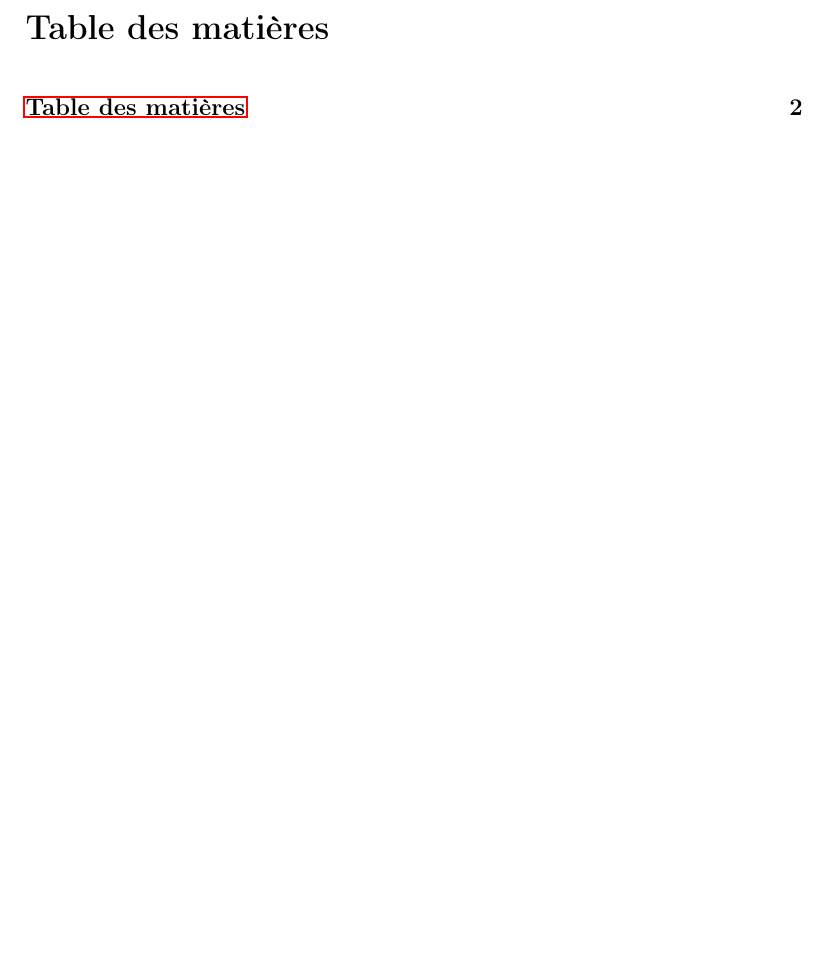
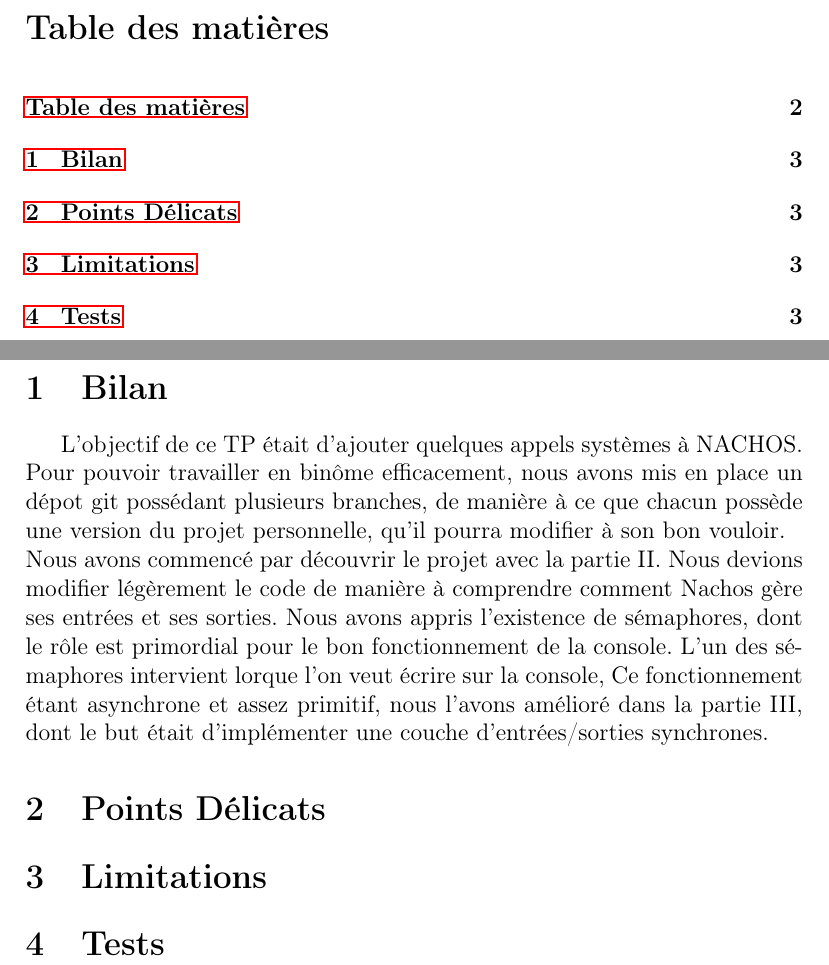
Before and after one commit to Raitei3/nachos-borde-bazalgette, a LaTeX document (svnnachos/rapport.tex): part of page 2 of 2 before the commit and two parts of pages 2 and 3 of 3 after it, the two joined at a grey line, cut so that both start at the same text, the shorter picture padded with empty space. Compiled offline with pdfLaTeX.

Commit message:
debut rapport

```diff
--- a/svnnachos/rapport.tex
+++ b/svnnachos/rapport.tex
@@ -20,7 +20,23 @@
 \tableofcontents
 \newpage
 
+\section{Bilan}
+L'objectif de ce TP était d'ajouter quelques appels systèmes à NACHOS.
+\newline
+Pour pouvoir travailler en binôme efficacement, nous avons mis en place un dépot git possédant plusieurs branches, de manière à ce que chacun possède une version du projet personnelle, qu'il pourra modifier à son bon vouloir.
+\newline
+Nous avons commencé par découvrir le projet avec la partie II. Nous devions modifier légèrement le code de manière à comprendre comment Nachos gère ses entrées et ses sorties.
+Nous avons appris l'existence de sémaphores, dont le rôle est primordial pour le bon fonctionnement de la console.
+L'un des sémaphores intervient lorque l'on veut écrire sur la console,
+Ce fonctionnement étant asynchrone et assez primitif, nous l'avons amélioré dans la partie III, dont le but était d'implémenter une couche d'entrées/sorties synchrones.
 
+\section {Points Délicats}
+
+
+\section {Limitations}
+
+
+\section {Tests}
 
 
 
```
